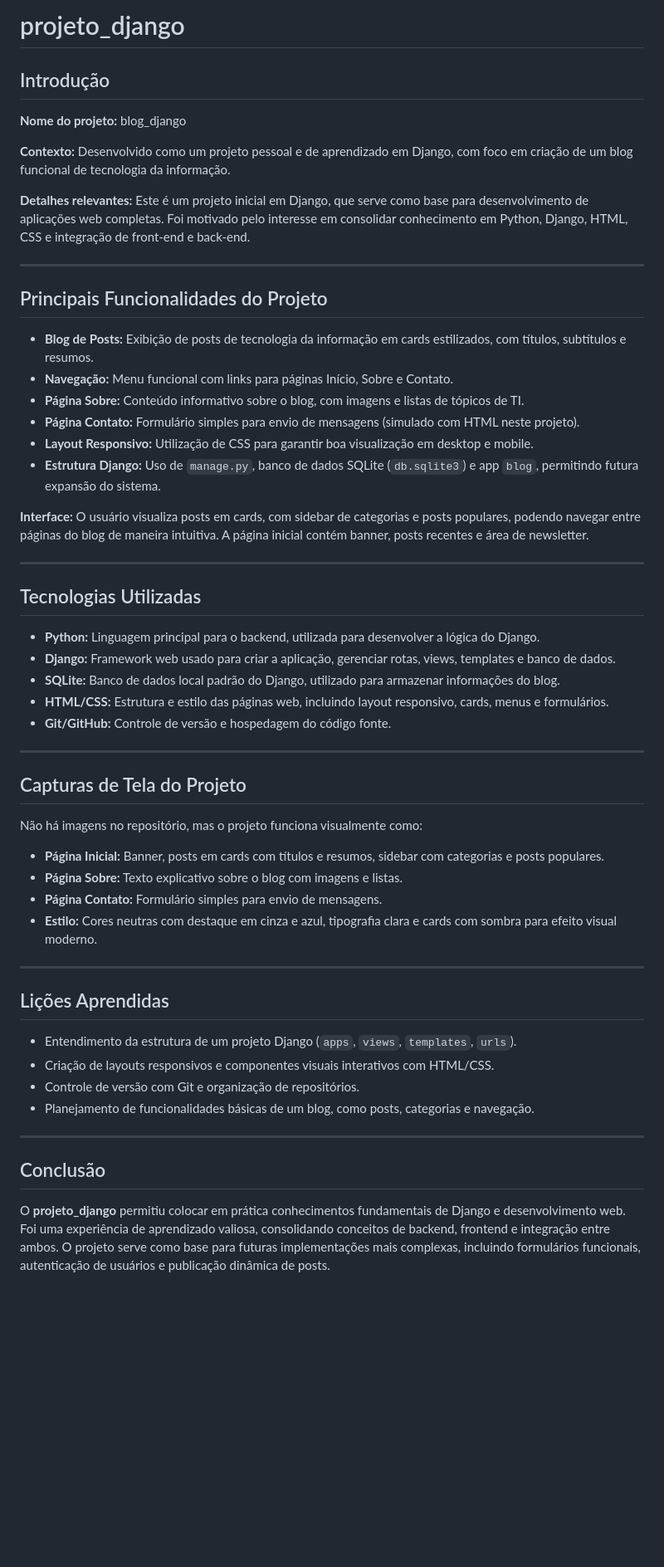
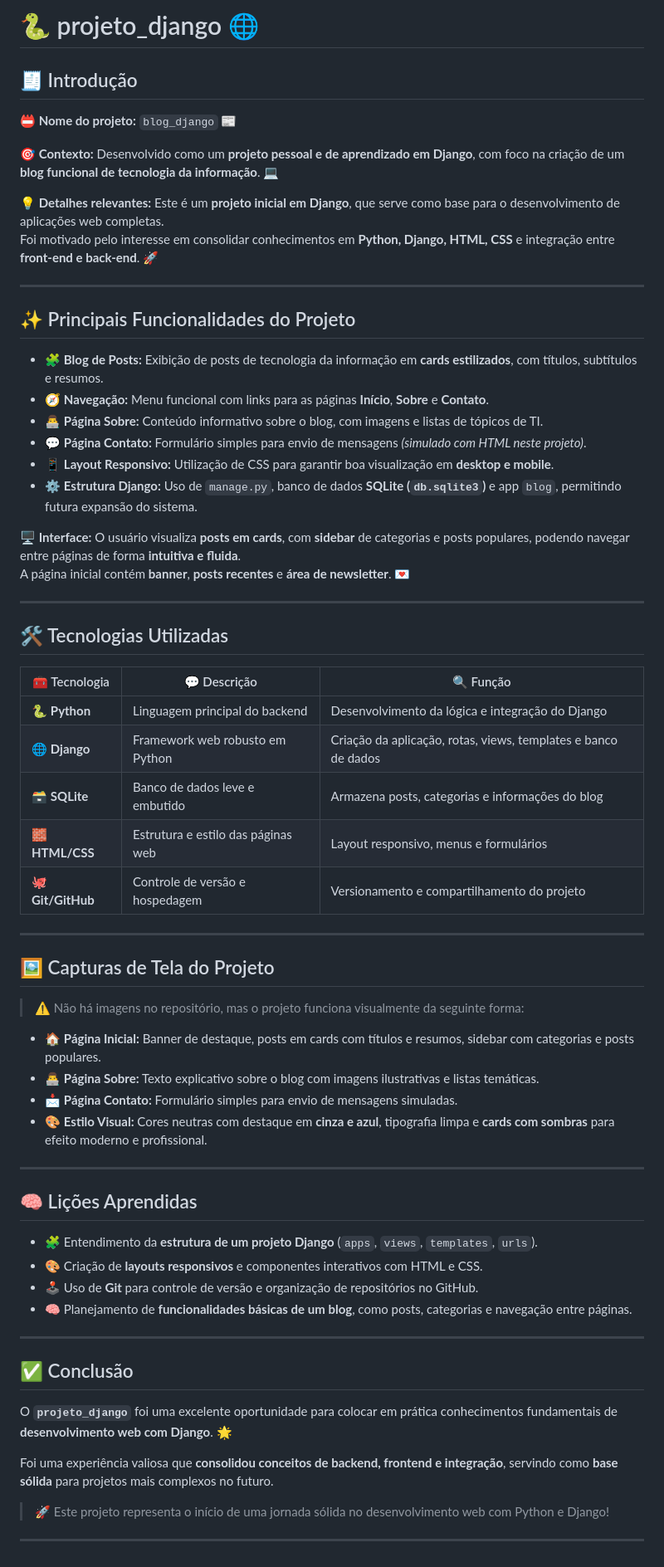
Before and after one commit to leonard0antonio/blog_django, a Markdown page: README.md, the part around the change. Shown at 83% size. Rendered like a GitHub page; blank space fills up the shorter version.

```diff
--- a/README.md
+++ b/README.md
@@ -1,58 +1,68 @@
-# projeto_django
+# 🐍 projeto_django 🌐
 
-## Introdução
+## 🧾 Introdução
 
-**Nome do projeto:** blog_django
+**📛 Nome do projeto:** `blog_django` 📰
 
-**Contexto:** Desenvolvido como um projeto pessoal e de aprendizado em Django, com foco em criação de um blog funcional de tecnologia da informação.
+**🎯 Contexto:** Desenvolvido como um **projeto pessoal e de aprendizado em Django**, com foco na criação de um **blog funcional de tecnologia da informação**. 💻
 
-**Detalhes relevantes:** Este é um projeto inicial em Django, que serve como base para desenvolvimento de aplicações web completas. Foi motivado pelo interesse em consolidar conhecimento em Python, Django, HTML, CSS e integração de front-end e back-end.
+**💡 Detalhes relevantes:** Este é um **projeto inicial em Django**, que serve como base para o desenvolvimento de aplicações web completas.
+Foi motivado pelo interesse em consolidar conhecimentos em **Python, Django, HTML, CSS** e integração entre **front-end e back-end**. 🚀
 
 ---
 
-## Principais Funcionalidades do Projeto
+## ✨ Principais Funcionalidades do Projeto
 
-- **Blog de Posts:** Exibição de posts de tecnologia da informação em cards estilizados, com títulos, subtítulos e resumos.
-- **Navegação:** Menu funcional com links para páginas Início, Sobre e Contato.
-- **Página Sobre:** Conteúdo informativo sobre o blog, com imagens e listas de tópicos de TI.
-- **Página Contato:** Formulário simples para envio de mensagens (simulado com HTML neste projeto).
-- **Layout Responsivo:** Utilização de CSS para garantir boa visualização em desktop e mobile.
-- **Estrutura Django:** Uso de `manage.py`, banco de dados SQLite (`db.sqlite3`) e app `blog`, permitindo futura expansão do sistema.
+- 🧩 **Blog de Posts:** Exibição de posts de tecnologia da informação em **cards estilizados**, com títulos, subtítulos e resumos.
+- 🧭 **Navegação:** Menu funcional com links para as páginas **Início**, **Sobre** e **Contato**.
+- 👨‍💻 **Página Sobre:** Conteúdo informativo sobre o blog, com imagens e listas de tópicos de TI.
+- 💬 **Página Contato:** Formulário simples para envio de mensagens *(simulado com HTML neste projeto)*.
+- 📱 **Layout Responsivo:** Utilização de CSS para garantir boa visualização em **desktop e mobile**.
+- ⚙️ **Estrutura Django:** Uso de `manage.py`, banco de dados **SQLite (`db.sqlite3`)** e app `blog`, permitindo futura expansão do sistema.
 
-**Interface:** O usuário visualiza posts em cards, com sidebar de categorias e posts populares, podendo navegar entre páginas do blog de maneira intuitiva. A página inicial contém banner, posts recentes e área de newsletter.
+**🖥️ Interface:** O usuário visualiza **posts em cards**, com **sidebar** de categorias e posts populares, podendo navegar entre páginas de forma **intuitiva e fluida**.
+A página inicial contém **banner**, **posts recentes** e **área de newsletter**. 💌
 
 ---
 
-## Tecnologias Utilizadas
+## 🛠️ Tecnologias Utilizadas
 
-- **Python:** Linguagem principal para o backend, utilizada para desenvolver a lógica do Django.
-- **Django:** Framework web usado para criar a aplicação, gerenciar rotas, views, templates e banco de dados.
-- **SQLite:** Banco de dados local padrão do Django, utilizado para armazenar informações do blog.
-- **HTML/CSS:** Estrutura e estilo das páginas web, incluindo layout responsivo, cards, menus e formulários.
-- **Git/GitHub:** Controle de versão e hospedagem do código fonte.
+| 🧰 Tecnologia | 💬 Descrição | 🔍 Função |
+|---------------|--------------|-----------|
+| 🐍 **Python** | Linguagem principal do backend | Desenvolvimento da lógica e integração do Django |
+| 🌐 **Django** | Framework web robusto em Python | Criação da aplicação, rotas, views, templates e banco de dados |
+| 🗃️ **SQLite** | Banco de dados leve e embutido | Armazena posts, categorias e informações do blog |
+| 🧱 **HTML/CSS** | Estrutura e estilo das páginas web | Layout responsivo, menus e formulários |
+| 🐙 **Git/GitHub** | Controle de versão e hospedagem | Versionamento e compartilhamento do projeto |
 
 ---
 
-## Capturas de Tela do Projeto
+## 🖼️ Capturas de Tela do Projeto
 
-Não há imagens no repositório, mas o projeto funciona visualmente como:
+> ⚠️ Não há imagens no repositório, mas o projeto funciona visualmente da seguinte forma:
 
-- **Página Inicial:** Banner, posts em cards com títulos e resumos, sidebar com categorias e posts populares.
-- **Página Sobre:** Texto explicativo sobre o blog com imagens e listas.
-- **Página Contato:** Formulário simples para envio de mensagens.
-- **Estilo:** Cores neutras com destaque em cinza e azul, tipografia clara e cards com sombra para efeito visual moderno.
+- 🏠 **Página Inicial:** Banner de destaque, posts em cards com títulos e resumos, sidebar com categorias e posts populares.
+- 👨‍💻 **Página Sobre:** Texto explicativo sobre o blog com imagens ilustrativas e listas temáticas.
+- 📩 **Página Contato:** Formulário simples para envio de mensagens simuladas.
+- 🎨 **Estilo Visual:** Cores neutras com destaque em **cinza e azul**, tipografia limpa e **cards com sombras** para efeito moderno e profissional.
 
 ---
 
-## Lições Aprendidas
+## 🧠 Lições Aprendidas
 
-- Entendimento da estrutura de um projeto Django (`apps`, `views`, `templates`, `urls`).
-- Criação de layouts responsivos e componentes visuais interativos com HTML/CSS.
-- Controle de versão com Git e organização de repositórios.
-- Planejamento de funcionalidades básicas de um blog, como posts, categorias e navegação.
+- 🧩 Entendimento da **estrutura de um projeto Django** (`apps`, `views`, `templates`, `urls`).
+- 🎨 Criação de **layouts responsivos** e componentes interativos com HTML e CSS.
+- 🕹️ Uso de **Git** para controle de versão e organização de repositórios no GitHub.
+- 🧠 Planejamento de **funcionalidades básicas de um blog**, como posts, categorias e navegação entre páginas.
 
 ---
 
-## Conclusão
+## ✅ Conclusão
 
-O **projeto_django** permitiu colocar em prática conhecimentos fundamentais de Django e desenvolvimento web. Foi uma experiência de aprendizado valiosa, consolidando conceitos de backend, frontend e integração entre ambos. O projeto serve como base para futuras implementações mais complexas, incluindo formulários funcionais, autenticação de usuários e publicação dinâmica de posts.
+O **`projeto_django`** foi uma excelente oportunidade para colocar em prática conhecimentos fundamentais de **desenvolvimento web com Django**. 🌟
+
+Foi uma experiência valiosa que **consolidou conceitos de backend, frontend e integração**, servindo como **base sólida** para projetos mais complexos no futuro.
+
+> 🚀 Este projeto representa o início de uma jornada sólida no desenvolvimento web com Python e Django!
+
+---
```
